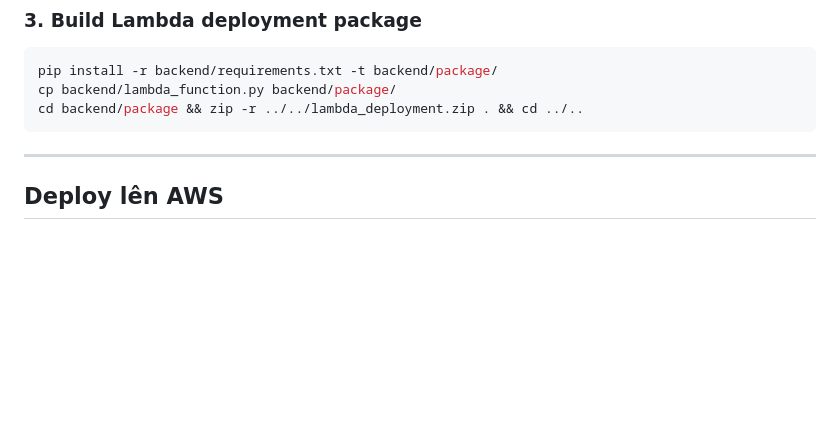
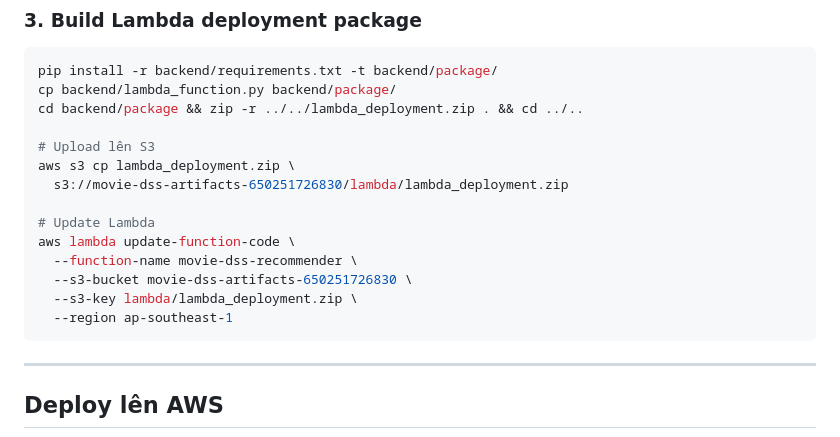
Before and after one commit to Chiscong/Movie_DSS, a Markdown page: README.md, the part around the change. Rendered like a GitHub page; blank space fills up the shorter version.

Commit message:
docs: add code up file zip

````diff
--- a/README.md
+++ b/README.md
@@ -131,6 +131,17 @@ ls -lh model/vectorizer.pkl model/movie_vectors.pkl model/movies_clean.json
 pip install -r backend/requirements.txt -t backend/package/
 cp backend/lambda_function.py backend/package/
 cd backend/package && zip -r ../../lambda_deployment.zip . && cd ../..
+
+# Upload lên S3
+aws s3 cp lambda_deployment.zip \
+  s3://movie-dss-artifacts-650251726830/lambda/lambda_deployment.zip
+
+# Update Lambda
+aws lambda update-function-code \
+  --function-name movie-dss-recommender \
+  --s3-bucket movie-dss-artifacts-650251726830 \
+  --s3-key lambda/lambda_deployment.zip \
+  --region ap-southeast-1
 ```
 
 ---
````
